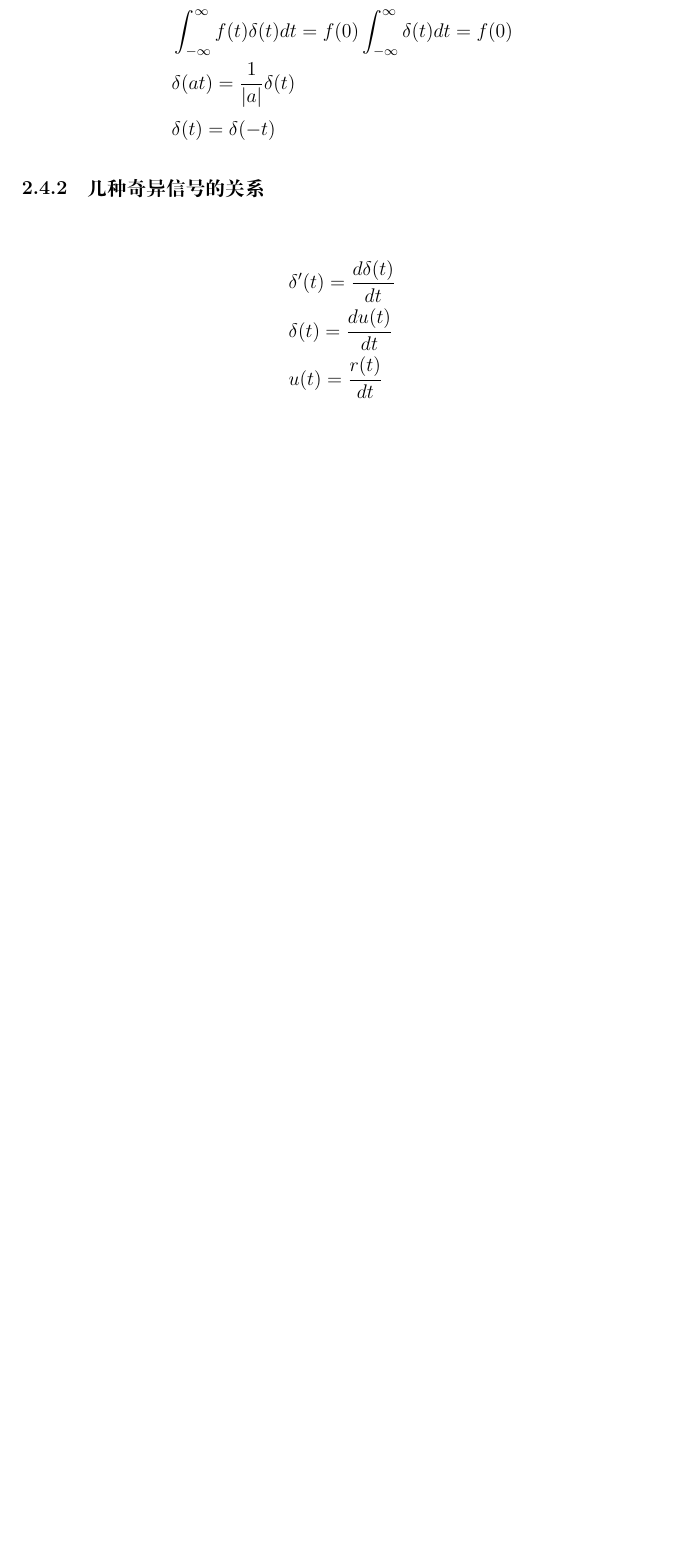
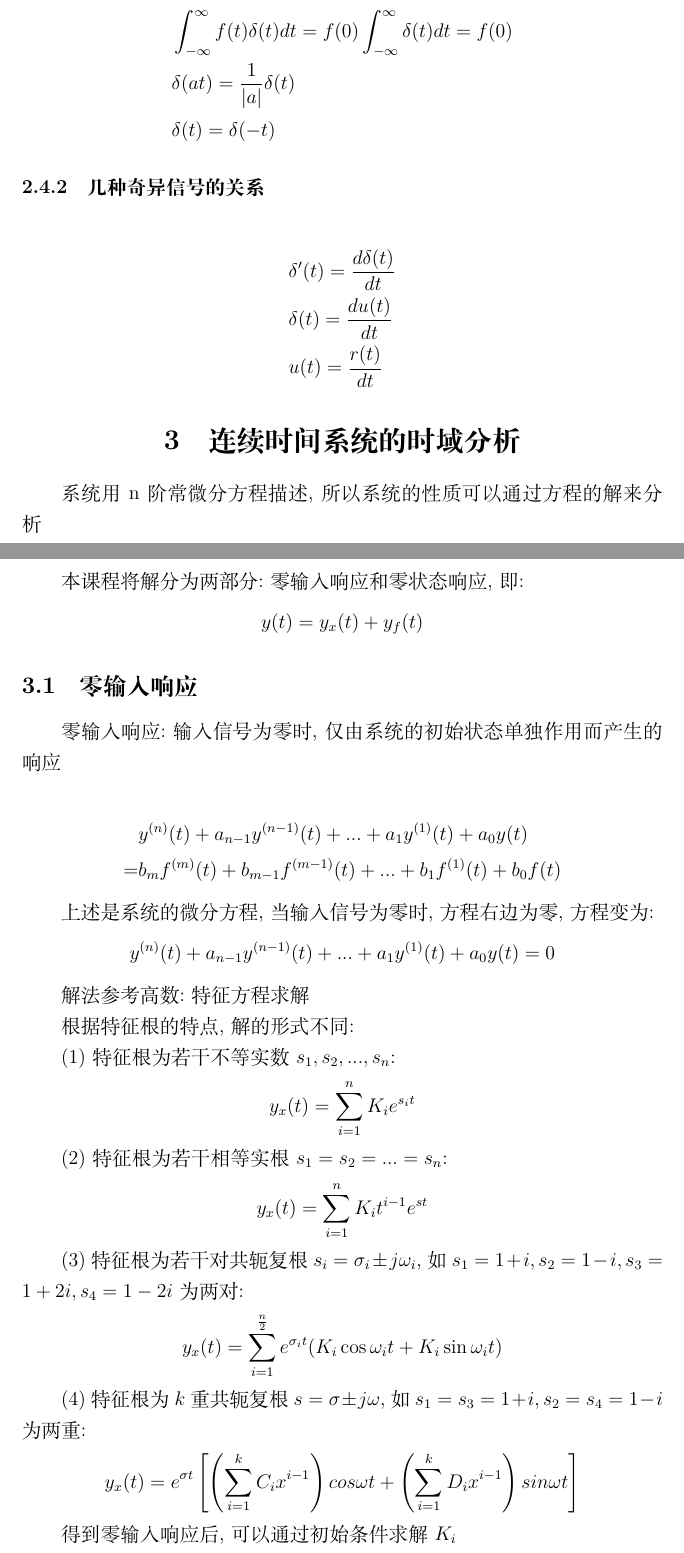
Before and after one commit to NH-5/notes, a LaTeX document (Signals-and-Systems/note.tex): part of page 6 of 6 before the commit and two parts of pages 6 and 7 of 9 after it, the two joined at a grey line, cut so that both start at the same text, the shorter picture padded with empty space. Compiled offline with XeLaTeX.

Commit message:
2025.3.23更新

```diff
--- a/Signals-and-Systems/note.tex
+++ b/Signals-and-Systems/note.tex
@@ -4,7 +4,7 @@
 %导言区
 \title{课程《信号与系统》笔记}
 \author{NH5}
-\date{更新于2025.3.17}
+\date{更新于2025.3.23}
 
 \begin{document}
 \maketitle
@@ -199,3 +199,50 @@
     &\delta(t)=\frac{du(t)}{dt}\\
     &u(t)=\frac{r(t)}{dt}
 \end{align*}
+
+\section{连续时间系统的时域分析}
+系统用n阶常微分方程描述,所以系统的性质可以通过方程的解来分析
+
+本课程将解分为两部分:零输入响应和零状态响应,即:
+\[
+    y(t)=y_x(t)+y_f(t)
+\]
+
+\subsection{零输入响应}
+零输入响应:输入信号为零时,仅由系统的初始状态单独作用而产生的响应
+
+\begin{align*}
+    &y^{(n)}(t)+a_{n-1}y^{(n-1)}(t)+...+a_1y^{(1)}(t)+a_0y(t)\\
+    = &b_mf^{(m)}(t)+b_{m-1}f^{(m-1)}(t)+...+b_1f^{(1)}(t)+b_0f(t)
+\end{align*}
+
+上述是系统的微分方程,当输入信号为零时,方程右边为零,方程变为:
+\[
+    y^{(n)}(t)+a_{n-1}y^{(n-1)}(t)+...+a_1y^{(1)}(t)+a_0y(t)=0
+\]
+
+解法参考高数:特征方程求解
+
+根据特征根的特点,解的形式不同:
+
+(1)特征根为若干不等实数$s_1,s_2,...,s_n$:
+\[
+    y_x(t)=\sum_{i=1}^{n}K_ie^{s_i t}
+\]
+
+(2)特征根为若干相等实根$s_1=s_2=...=s_n$:
+\[
+    y_x(t)=\sum_{i=1}^{n}K_it^{i-1}e^{st}
+\]
+
+(3)特征根为若干对共轭复根$s_i=\sigma_i \pm j\omega_i$,如$s_1=1+i,s_2=1-i,s_3=1+2i,s_4=1-2i$为两对:
+\[
+    y_x(t)=\sum_{i=1}^{\frac{n}{2}}e^{\sigma_i t}(K_i\cos \omega_i t+K_i\sin \omega_i t)
+\]
+
+(4)特征根为$k$重共轭复根$s=\sigma \pm j\omega$,如$s_1=s_3=1+i,s_2=s_4=1-i$为两重:
+\[
+    y_x(t)=e^{\sigma t}\left[\left(\sum_{i=1}^{k}C_ix^{i-1}\right)cos \omega t + \left(\sum_{i=1}^{k}D_ix^{i-1}\right)sin\omega t\right]
+\]
+
+得到零输入响应后,可以通过初始条件求解$K_i$
@@ -201,0 +270 @@
+    &h^{(n)}(t)+a_{n-1}yh{(n-1)}(t)+...+a_1h^{(1)}(t)+a_0h(t)\\
```
Also changed, not shown: Signals-and-Systems/README.md, Signals-and-Systems/note.tex (44 more changed lines).
